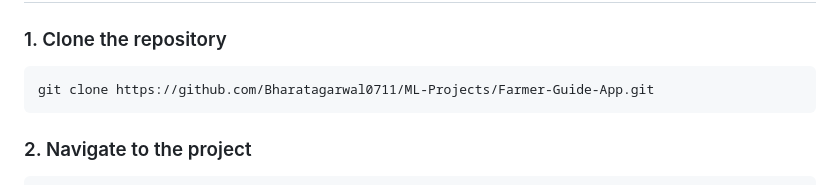
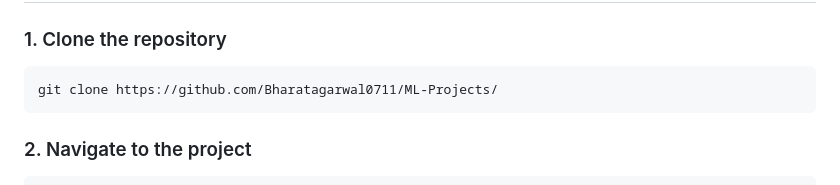
Before and after one commit to Bharatagarwal0711/ML-Projects, a Markdown page: Farmer Guide App/README.md, the part around the change. GitHub-like rendering.

````diff
--- a/Farmer Guide App/README.md
+++ b/Farmer Guide App/README.md
@@ -133,7 +133,7 @@ Farmer-Guide-App/
 ### 1. Clone the repository
 
 ```bash
-git clone https://github.com/Bharatagarwal0711/ML-Projects/Farmer-Guide-App.git
+git clone https://github.com/Bharatagarwal0711/ML-Projects/
 ```
 
 ### 2. Navigate to the project
````
